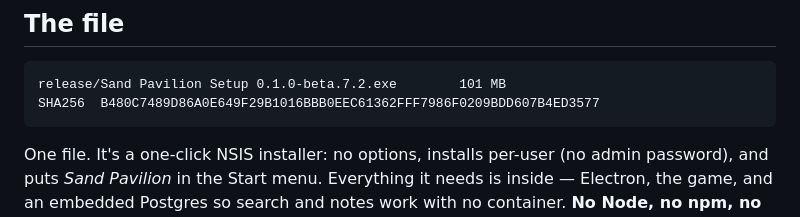
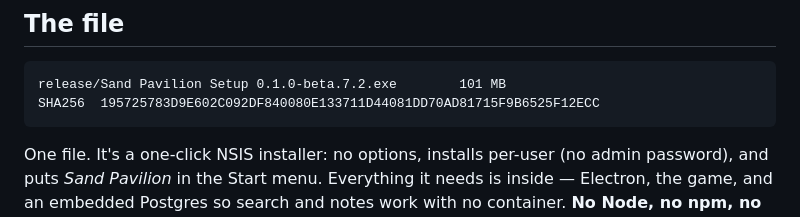
Before and after one commit to zaxaustin/sandpiviliongame, a Markdown page: plans/SHIPPING-THE-BETA.md, the part around the change. Rendered like a GitHub page.

````diff
--- a/plans/SHIPPING-THE-BETA.md
+++ b/plans/SHIPPING-THE-BETA.md
@@ -29,7 +29,7 @@ this build.
 
 ```
 release/Sand Pavilion Setup 0.1.0-beta.7.2.exe        101 MB
-SHA256  B480C7489D86A0E649F29B1016BBB0EEC61362FFF7986F0209BDD607B4ED3577
+SHA256  195725783D9E602C092DF840080E133711D44081DD70AD81715F9B6525F12ECC
 ```
 
 One file. It's a one-click NSIS installer: no options, installs per-user
````
Also changed, not shown: docs/FRESH-INSTALL.md (+1 -1 lines), plans/BETA-RELEASE-NOTES.md (+1 -1 lines).
